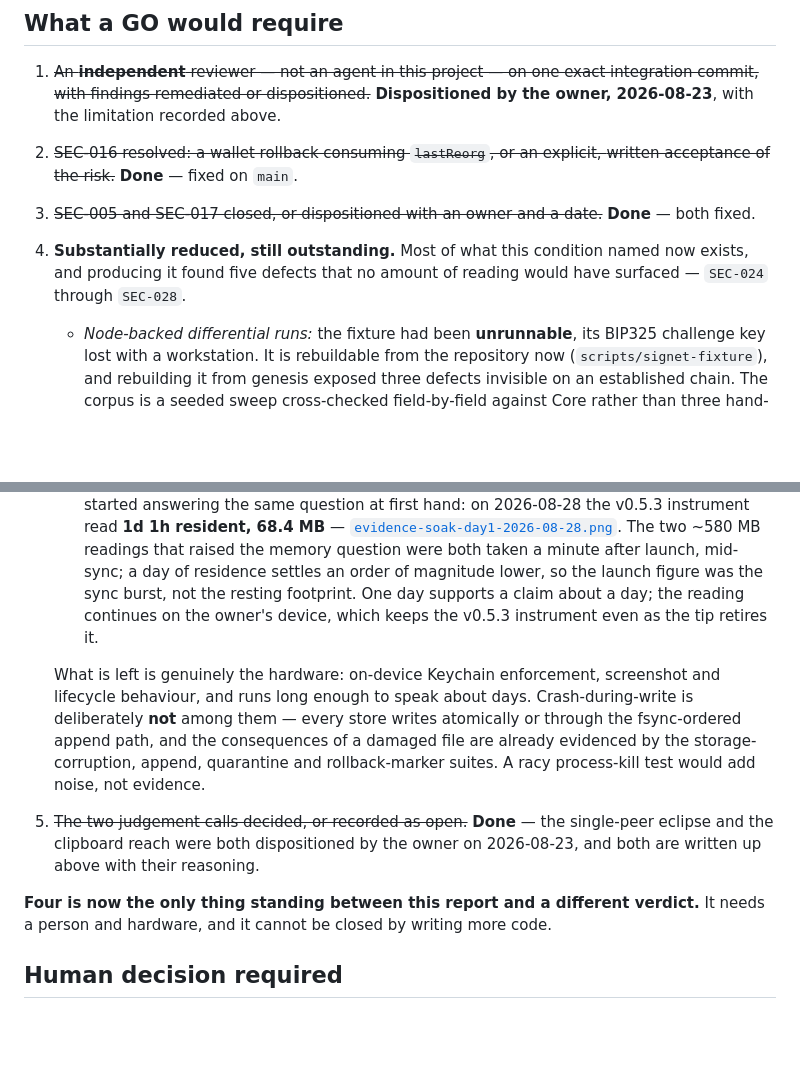
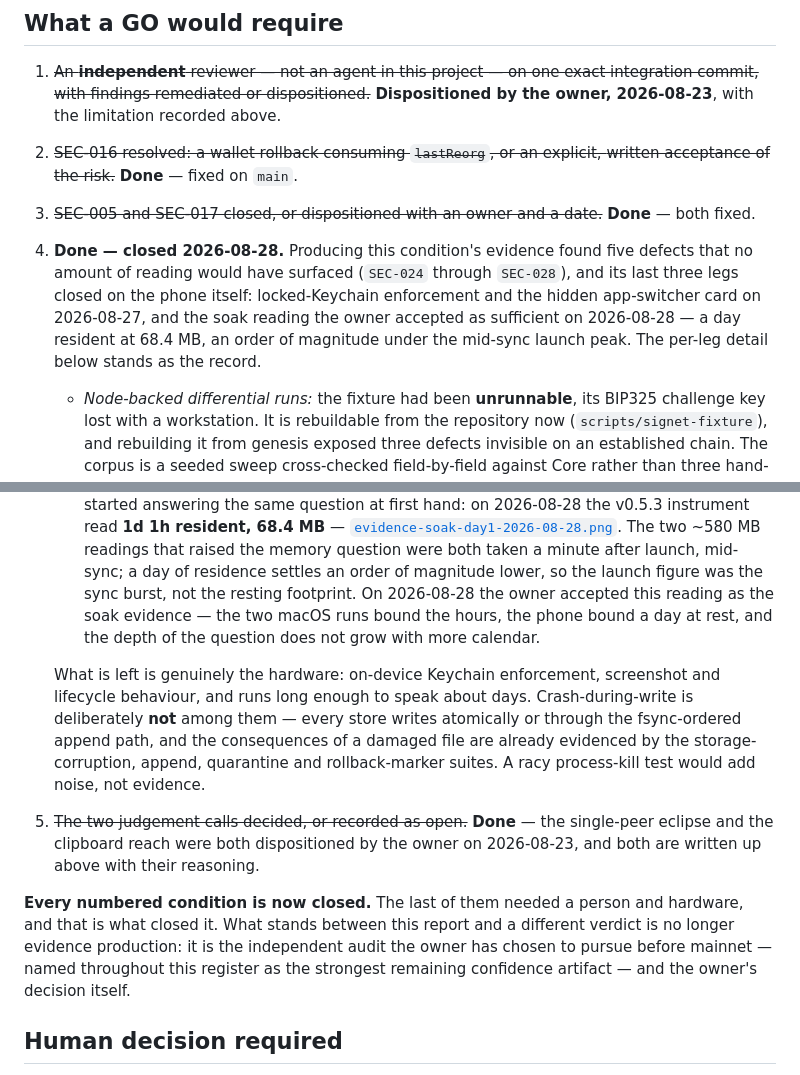
Before and after one commit to winnowwallet/winnow, a Markdown page: docs/security/gate-report.md, 2 parts joined by grey strips. GitHub-like rendering; blank space fills up the shorter version.

Commit message:
docs: condition 4 closes — the owner accepts the soak
The soak leg ends by disposition: two macOS runs bound the hours, the
phone bound a day resident at 68.4 MB, and on 2026-08-28 the owner
accepted the reading as sufficient. With it, every numbered condition
of the gate is closed. The report's recommendation machinery now
points at the one artifact it always named as strongest — the
independent audit the funding campaign exists to buy — and at the
decision that was never the report's to make.

```diff
--- a/docs/security/gate-report.md
+++ b/docs/security/gate-report.md
@@ -146,9 +146,13 @@ every address, and it spends nothing.
    written acceptance of the risk.~~ **Done** — fixed on `main`.
 3. ~~SEC-005 and SEC-017 closed, or dispositioned with an owner and a date.~~
    **Done** — both fixed.
-4. **Substantially reduced, still outstanding.** Most of what this condition
-   named now exists, and producing it found five defects that no amount of
-   reading would have surfaced — `SEC-024` through `SEC-028`.
+4. **Done — closed 2026-08-28.** Producing this condition's evidence found
+   five defects that no amount of reading would have surfaced (`SEC-024`
+   through `SEC-028`), and its last three legs closed on the phone itself:
+   locked-Keychain enforcement and the hidden app-switcher card on
+   2026-08-27, and the soak reading the owner accepted as sufficient on
+   2026-08-28 — a day resident at 68.4 MB, an order of magnitude under the
+   mid-sync launch peak. The per-leg detail below stands as the record.
 
    - *Node-backed differential runs:* the fixture had been **unrunnable**, its
      BIP325 challenge key lost with a workstation. It is rebuildable from the
@@ -206,9 +210,10 @@ every address, and it spends nothing.
      The two ~580 MB readings that raised the memory question were both
      taken a minute after launch, mid-sync; a day of residence settles an
      order of magnitude lower, so the launch figure was the sync burst,
-     not the resting footprint. One day supports a claim about a day; the
-     reading continues on the owner's device, which keeps the v0.5.3
-     instrument even as the tip retires it.
+     not the resting footprint. On 2026-08-28 the owner accepted this
+     reading as the soak evidence — the two macOS runs bound the hours,
+     the phone bound a day at rest, and the depth of the question does not
+     grow with more calendar.
 
    What is left is genuinely the hardware: on-device Keychain enforcement,
    screenshot and lifecycle behaviour, and runs long enough to speak about days.
@@ -221,9 +226,12 @@ every address, and it spends nothing.
    single-peer eclipse and the clipboard reach were both dispositioned by the
    owner on 2026-08-23, and both are written up above with their reasoning.
 
-**Four is now the only thing standing between this report and a different
-verdict.** It needs a person and hardware, and it cannot be closed by writing
-more code.
+**Every numbered condition is now closed.** The last of them needed a
+person and hardware, and that is what closed it. What stands between this
+report and a different verdict is no longer evidence production: it is the
+independent audit the owner has chosen to pursue before mainnet — named
+throughout this register as the strongest remaining confidence artifact —
+and the owner's decision itself.
 
 ## Human decision required
 
```
